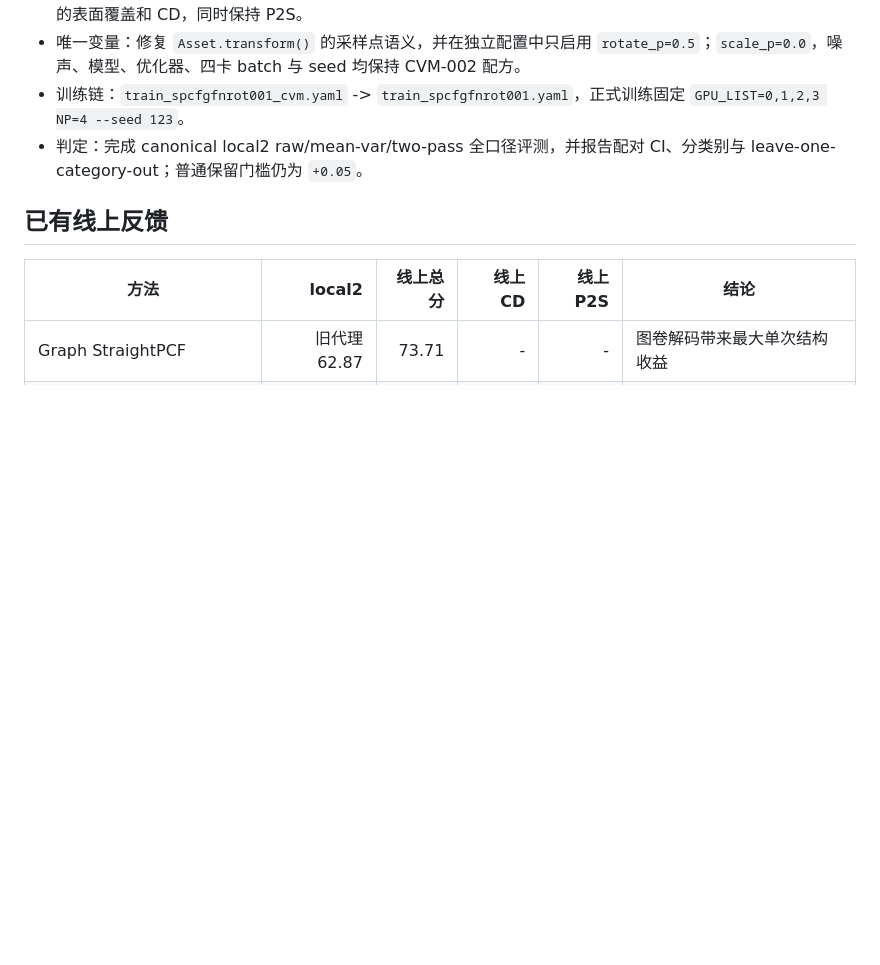
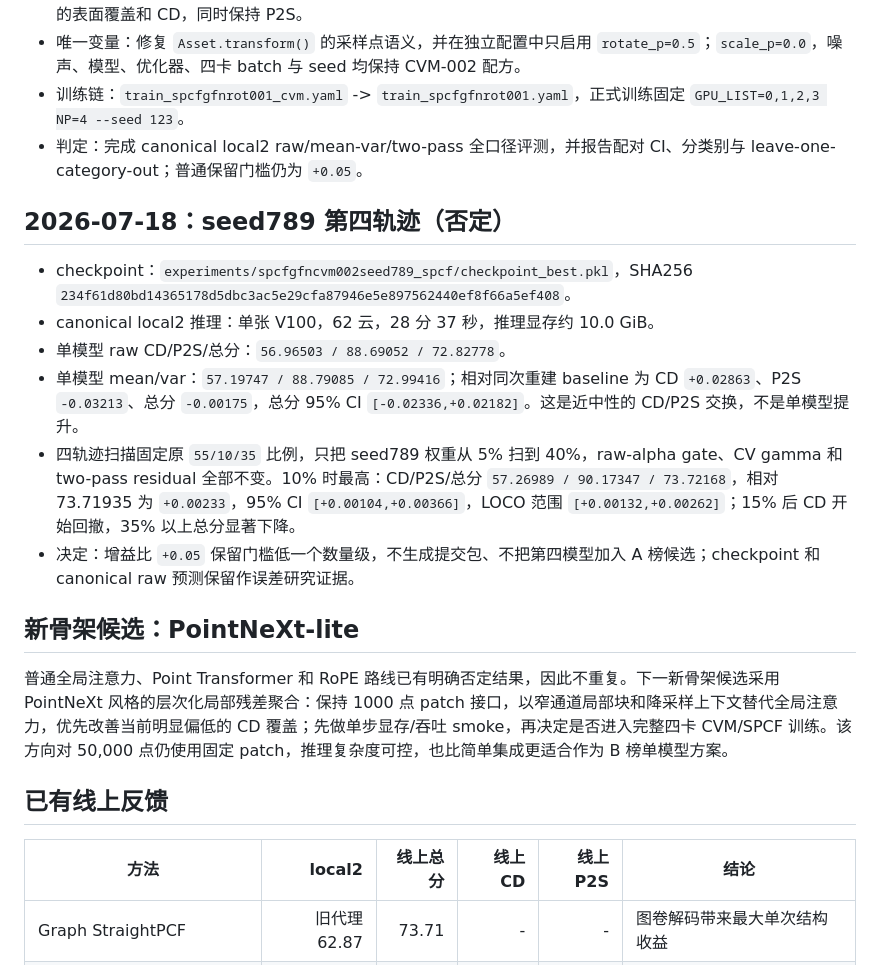
Before and after one commit to July-h5kf3/Jittor-2026, a Markdown page: EXPERIMENTS.md, the part around the change. Rendered like a GitHub page; blank space fills up the shorter version.

```diff
--- a/EXPERIMENTS.md
+++ b/EXPERIMENTS.md
@@ -16,6 +16,19 @@
 - 唯一变量：修复 `Asset.transform()` 的采样点语义，并在独立配置中只启用 `rotate_p=0.5`；`scale_p=0.0`，噪声、模型、优化器、四卡 batch 与 seed 均保持 CVM-002 配方。
 - 训练链：`train_spcfgfnrot001_cvm.yaml` -> `train_spcfgfnrot001.yaml`，正式训练固定 `GPU_LIST=0,1,2,3 NP=4 --seed 123`。
 - 判定：完成 canonical local2 raw/mean-var/two-pass 全口径评测，并报告配对 CI、分类别与 leave-one-category-out；普通保留门槛仍为 `+0.05`。
+
+## 2026-07-18：seed789 第四轨迹（否定）
+
+- checkpoint：`experiments/spcfgfncvm002seed789_spcf/checkpoint_best.pkl`，SHA256 `234f61d80bd14365178d5dbc3ac5e29cfa87946e5e897562440ef8f66a5ef408`。
+- canonical local2 推理：单张 V100，62 云，28 分 37 秒，推理显存约 10.0 GiB。
+- 单模型 raw CD/P2S/总分：`56.96503 / 88.69052 / 72.82778`。
+- 单模型 mean/var：`57.19747 / 88.79085 / 72.99416`；相对同次重建 baseline 为 CD `+0.02863`、P2S `-0.03213`、总分 `-0.00175`，总分 95% CI `[-0.02336,+0.02182]`。这是近中性的 CD/P2S 交换，不是单模型提升。
+- 四轨迹扫描固定原 `55/10/35` 比例，只把 seed789 权重从 5% 扫到 40%，raw-alpha gate、CV gamma 和 two-pass residual 全部不变。10% 时最高：CD/P2S/总分 `57.26989 / 90.17347 / 73.72168`，相对 73.71935 为 `+0.00233`，95% CI `[+0.00104,+0.00366]`，LOCO 范围 `[+0.00132,+0.00262]`；15% 后 CD 开始回撤，35% 以上总分显著下降。
+- 决定：增益比 `+0.05` 保留门槛低一个数量级，不生成提交包、不把第四模型加入 A 榜候选；checkpoint 和 canonical raw 预测保留作误差研究证据。
+
+## 新骨架候选：PointNeXt-lite
+
+普通全局注意力、Point Transformer 和 RoPE 路线已有明确否定结果，因此不重复。下一新骨架候选采用 PointNeXt 风格的层次化局部残差聚合：保持 1000 点 patch 接口，以窄通道局部块和降采样上下文替代全局注意力，优先改善当前明显偏低的 CD 覆盖；先做单步显存/吞吐 smoke，再决定是否进入完整四卡 CVM/SPCF 训练。该方向对 50,000 点仍使用固定 patch，推理复杂度可控，也比简单集成更适合作为 B 榜单模型方案。
 
 ## 已有线上反馈
 
```
Also changed, not shown: README.md (+8 -6 lines).
